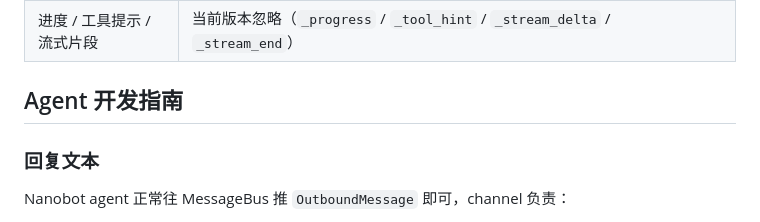
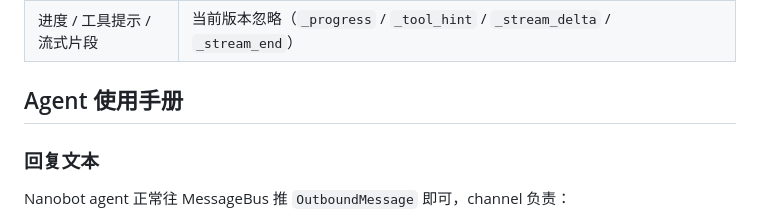
Before and after one commit to dantezhu/agentclub, a Markdown page: channels/nanobot-channel/README.md, the part around the change. Rendered like a GitHub page.

```diff
--- a/channels/nanobot-channel/README.md
+++ b/channels/nanobot-channel/README.md
@@ -122,7 +122,7 @@ Channel 会给每个 `chat_id` 打上 `gr_`（群聊）或 `pr_`（私聊）前
 | 媒体附件（远程 URL） | **直接跳过**，只记一条 `logger.warning`。要搬外部内容请在 agent 侧先下载到本地再传路径（与 Web UI 行为对齐）|
 | 进度 / 工具提示 / 流式片段 | 当前版本忽略（`_progress` / `_tool_hint` / `_stream_delta` / `_stream_end`）|
 
-## Agent 开发指南
+## Agent 使用手册
 
 ### 回复文本
 
```
Also changed, not shown: channels/openclaw-channel/README.md (+1 -1 lines).
